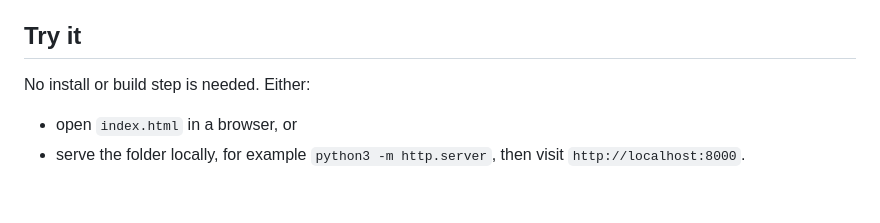
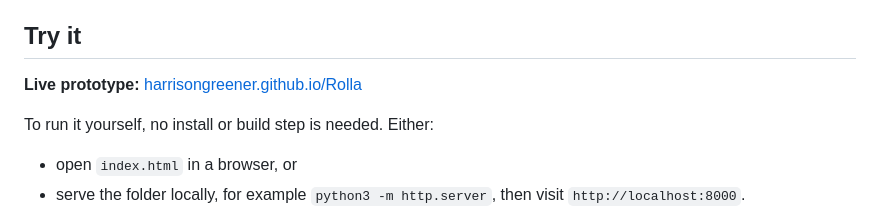
Before and after one commit to HarrisonGreener/Rolla, a Markdown page: README.md, the part around the change. GitHub-like rendering; blank space fills up the shorter version.

Commit message:
Link the GitHub Pages site from the README
Co-Authored-By: Claude Opus 5.5 <noreply@anthropic.com>
Claude-Session: https://claude.ai/code/session_01VNr4aZoSjoAeSLrDF5Bhhn

```diff
--- a/README.md
+++ b/README.md
@@ -6,7 +6,9 @@ This repository holds a working, clickable prototype with 30 mock creative and t
 
 ## Try it
 
-No install or build step is needed. Either:
+**Live prototype:** [harrisongreener.github.io/Rolla](https://harrisongreener.github.io/Rolla/)
+
+To run it yourself, no install or build step is needed. Either:
 
 - open `index.html` in a browser, or
 - serve the folder locally, for example `python3 -m http.server`, then visit `http://localhost:8000`.
```
